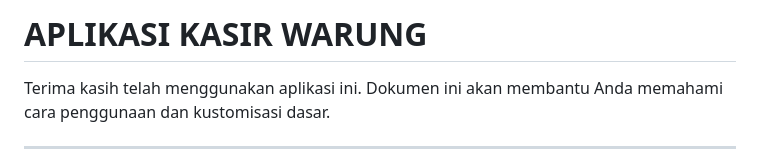
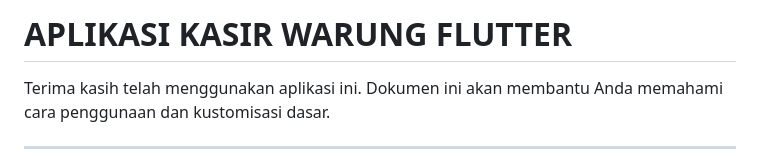
Before and after one commit to SinggihHakim/warung_app, a Markdown page: README.md, the part around the change. Drawn GitHub-style.

```diff
--- a/README.md
+++ b/README.md
@@ -1,4 +1,4 @@
- APLIKASI KASIR WARUNG
+ APLIKASI KASIR WARUNG FLUTTER
 ======================================
 
 Terima kasih telah menggunakan aplikasi ini. Dokumen ini akan membantu Anda memahami cara penggunaan dan kustomisasi dasar.
```
